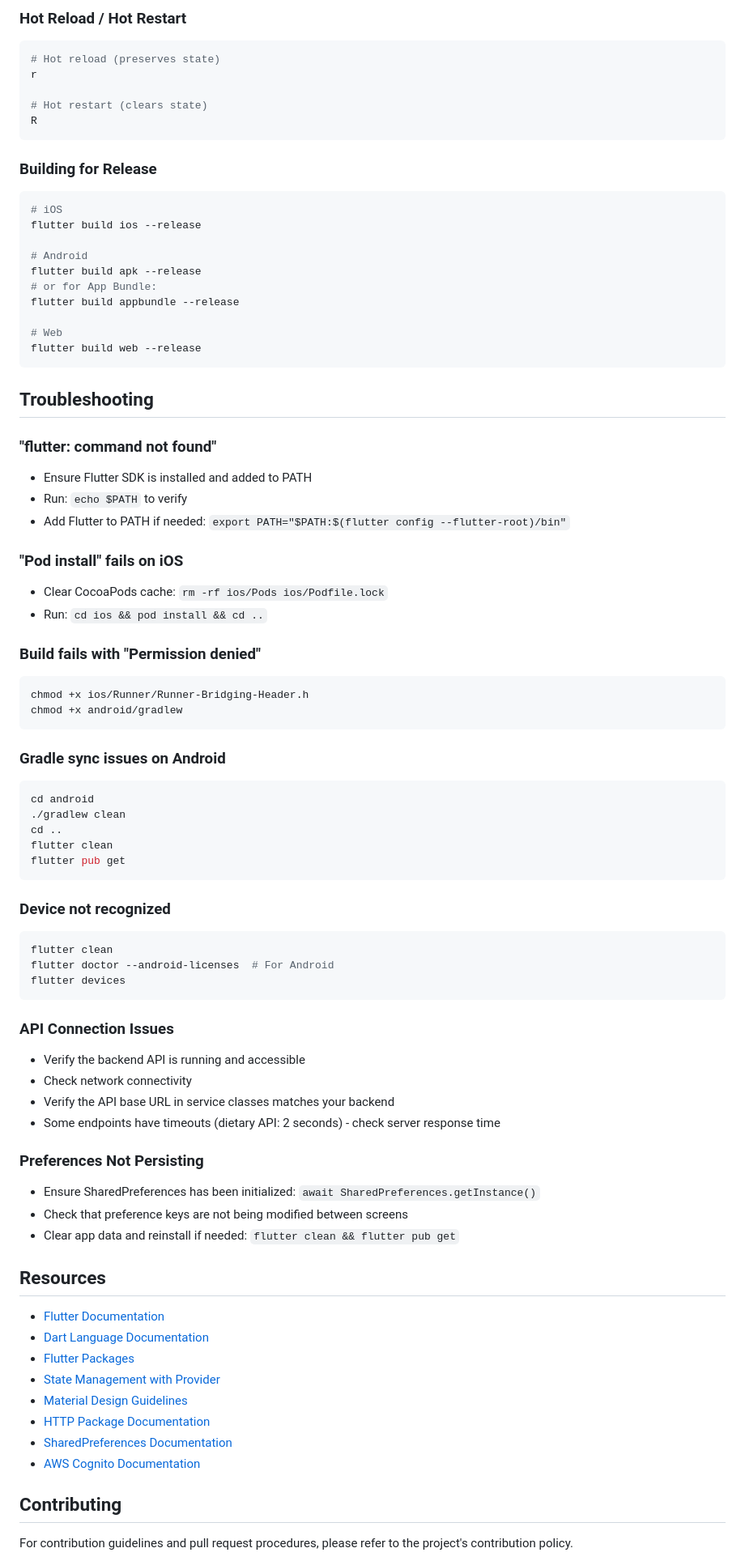
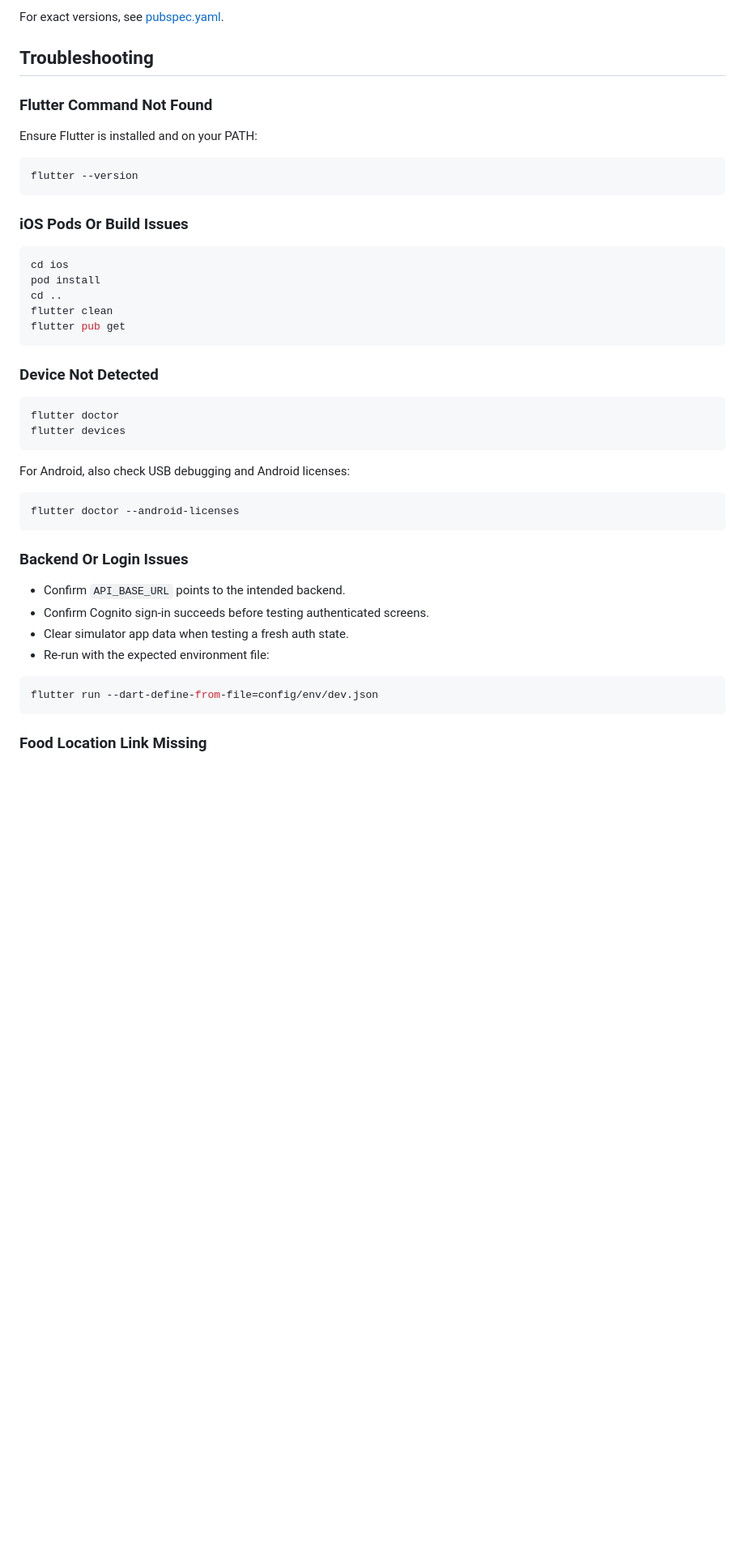
Before and after one commit to NUS-MTechSE-DMSS/swipe2eat-ui, a Markdown page: README.md, the part around one of its changes. Shown at 81% size. GitHub-like rendering; blank space fills up the shorter version.

Commit message:
docs: refresh app and test documentation
Update README and test-suite docs for implemented Cognito auth, current API flows, food-location behavior, dependencies, and current test coverage.

````diff
--- a/README.md
+++ b/README.md
@@ -323,82 +301,48 @@ flutter test test/widget_test.dart
-### Hot Reload / Hot Restart
-```bash
-# Hot reload (preserves state)
-r
-
-# Hot restart (clears state)
-R
-```
-
-### Building for Release
-```bash
-# iOS
-flutter build ios --release
-
-# Android
-flutter build apk --release
-# or for App Bundle:
-flutter build appbundle --release
-
-# Web
-flutter build web --release
-```
+For exact versions, see [pubspec.yaml](pubspec.yaml).
 
 ## Troubleshooting
 
-### "flutter: command not found"
-- Ensure Flutter SDK is installed and added to PATH
-- Run: `echo $PATH` to verify
-- Add Flutter to PATH if needed: `export PATH="$PATH:$(flutter config --flutter-root)/bin"`
+### Flutter Command Not Found
 
-### "Pod install" fails on iOS
-- Clear CocoaPods cache: `rm -rf ios/Pods ios/Podfile.lock`
-- Run: `cd ios && pod install && cd ..`
+Ensure Flutter is installed and on your PATH:
 
-### Build fails with "Permission denied"
 ```bash
-chmod +x ios/Runner/Runner-Bridging-Header.h
-chmod +x android/gradlew
+flutter --version
 ```
 
-### Gradle sync issues on Android
+### iOS Pods Or Build Issues
+
 ```bash
-cd android
-./gradlew clean
+cd ios
+pod install
 cd ..
 flutter clean
 flutter pub get
 ```
 
-### Device not recognized
+### Device Not Detected
+
 ```bash
-flutter clean
-flutter doctor --android-licenses  # For Android
+flutter doctor
 flutter devices
 ```
 
-### API Connection Issues
-- Verify the backend API is running and accessible
-- Check network connectivity
-- Verify the API base URL in service classes matches your backend
-- Some endpoints have timeouts (dietary API: 2 seconds) - check server response time
+For Android, also check USB debugging and Android licenses:
 
-### Preferences Not Persisting
-- Ensure SharedPreferences has been initialized: `await SharedPreferences.getInstance()`
-- Check that preference keys are not being modified between screens
-- Clear app data and reinstall if needed: `flutter clean && flutter pub get`
+```bash
+flutter doctor --android-licenses
+```
 
-## Resources
+### Backend Or Login Issues
 
-- [Flutter Documentation](https://docs.flutter.dev/)
-- [Dart Language Documentation](https://dart.dev/guides)
-- [Flutter Packages](https://pub.dev/flutter)
-- [State Management with Provider](https://pub.dev/packages/provider)
-- [Material Design Guidelines](https://material.io/design)
-- [HTTP Package Documentation](https://pub.dev/packages/http)
-- [SharedPreferences Documentation](https://pub.dev/packages/shared_preferences)
-- [AWS Cognito Documentation](https://docs.aws.amazon.com/cognito/)
+- Confirm `API_BASE_URL` points to the intended backend.
+- Confirm Cognito sign-in succeeds before testing authenticated screens.
+- Clear simulator app data when testing a fresh auth state.
+- Re-run with the expected environment file:
 
-## Contributing
+```bash
+flutter run --dart-define-from-file=config/env/dev.json
+```
 
-For contribution guidelines and pull request procedures, please refer to the project's contribution policy.
+### Food Location Link Missing
 
````
Also changed, not shown: other parts of README.md (+215 -229 lines), 1 other file.
